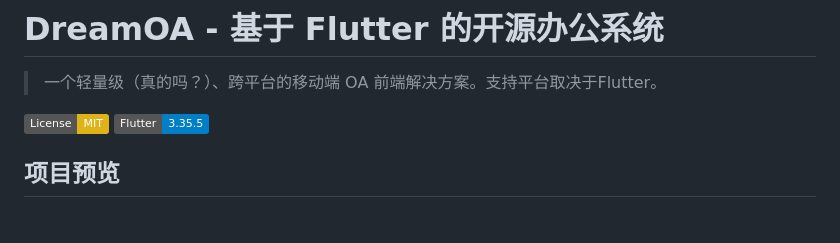
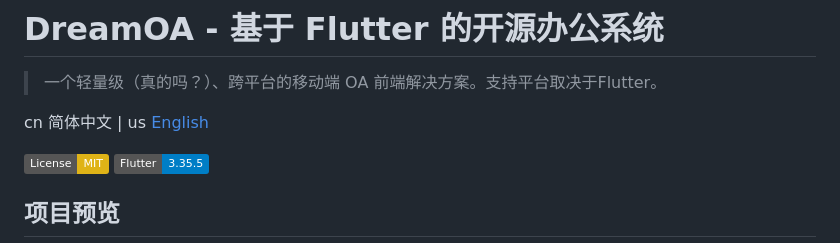
Before and after one commit to DREAMDREAM66/dream-oa, a Markdown page: README.md, the part around the change. Drawn GitHub-style; badges without logos; blank space fills up the shorter version.

Commit message:
docs: add English version of README

```diff
--- a/README.md
+++ b/README.md
@@ -1,6 +1,8 @@
 # DreamOA - 基于 Flutter 的开源办公系统
 
 > 一个轻量级（真的吗？）、跨平台的移动端 OA 前端解决方案。支持平台取决于Flutter。
+
+cn 简体中文 | us [English](README_EN.md)
 
 [![License: MIT](https://img.shields.io/badge/License-MIT-yellow.svg)](https://opensource.org/licenses/MIT)
 [![Flutter Version](https://img.shields.io/badge/Flutter-3.35.5-blue)](https://flutter.dev)
```
Also changed, not shown: README_EN.md (added, +110 -0 lines).
